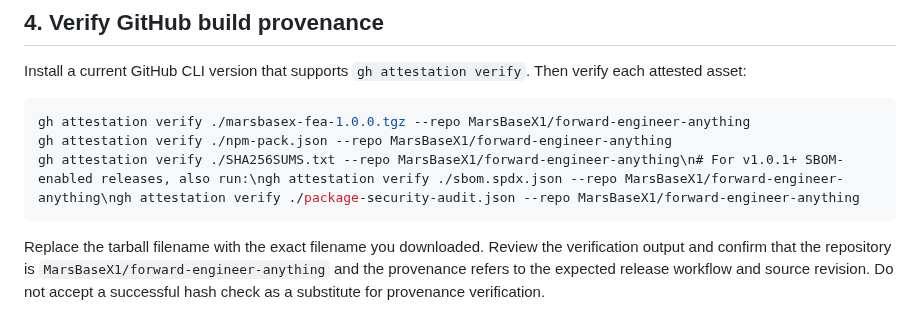
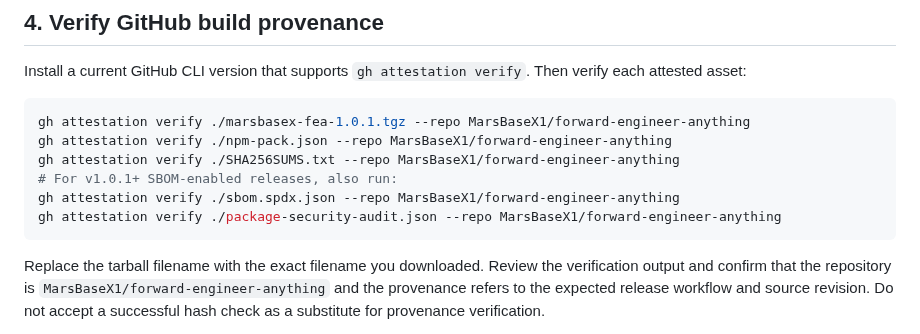
Before and after one commit to MarsBaseX1/forward-engineer-anything, a Markdown page: docs/RELEASE-VERIFICATION.md, the part around the change. GitHub-like rendering.

Commit message:
fix: format release provenance verification commands

````diff
--- a/docs/RELEASE-VERIFICATION.md
+++ b/docs/RELEASE-VERIFICATION.md
@@ -71,9 +71,12 @@ Stop if any assertion fails. For another version, replace the tarball filename a
 Install a current GitHub CLI version that supports `gh attestation verify`. Then verify each attested asset:
 
 ```sh
-gh attestation verify ./marsbasex-fea-1.0.0.tgz --repo MarsBaseX1/forward-engineer-anything
+gh attestation verify ./marsbasex-fea-1.0.1.tgz --repo MarsBaseX1/forward-engineer-anything
 gh attestation verify ./npm-pack.json --repo MarsBaseX1/forward-engineer-anything
-gh attestation verify ./SHA256SUMS.txt --repo MarsBaseX1/forward-engineer-anything\n# For v1.0.1+ SBOM-enabled releases, also run:\ngh attestation verify ./sbom.spdx.json --repo MarsBaseX1/forward-engineer-anything\ngh attestation verify ./package-security-audit.json --repo MarsBaseX1/forward-engineer-anything
+gh attestation verify ./SHA256SUMS.txt --repo MarsBaseX1/forward-engineer-anything
+# For v1.0.1+ SBOM-enabled releases, also run:
+gh attestation verify ./sbom.spdx.json --repo MarsBaseX1/forward-engineer-anything
+gh attestation verify ./package-security-audit.json --repo MarsBaseX1/forward-engineer-anything
 ```
 
 Replace the tarball filename with the exact filename you downloaded. Review the verification output and confirm that the repository is `MarsBaseX1/forward-engineer-anything` and the provenance refers to the expected release workflow and source revision. Do not accept a successful hash check as a substitute for provenance verification.
````
